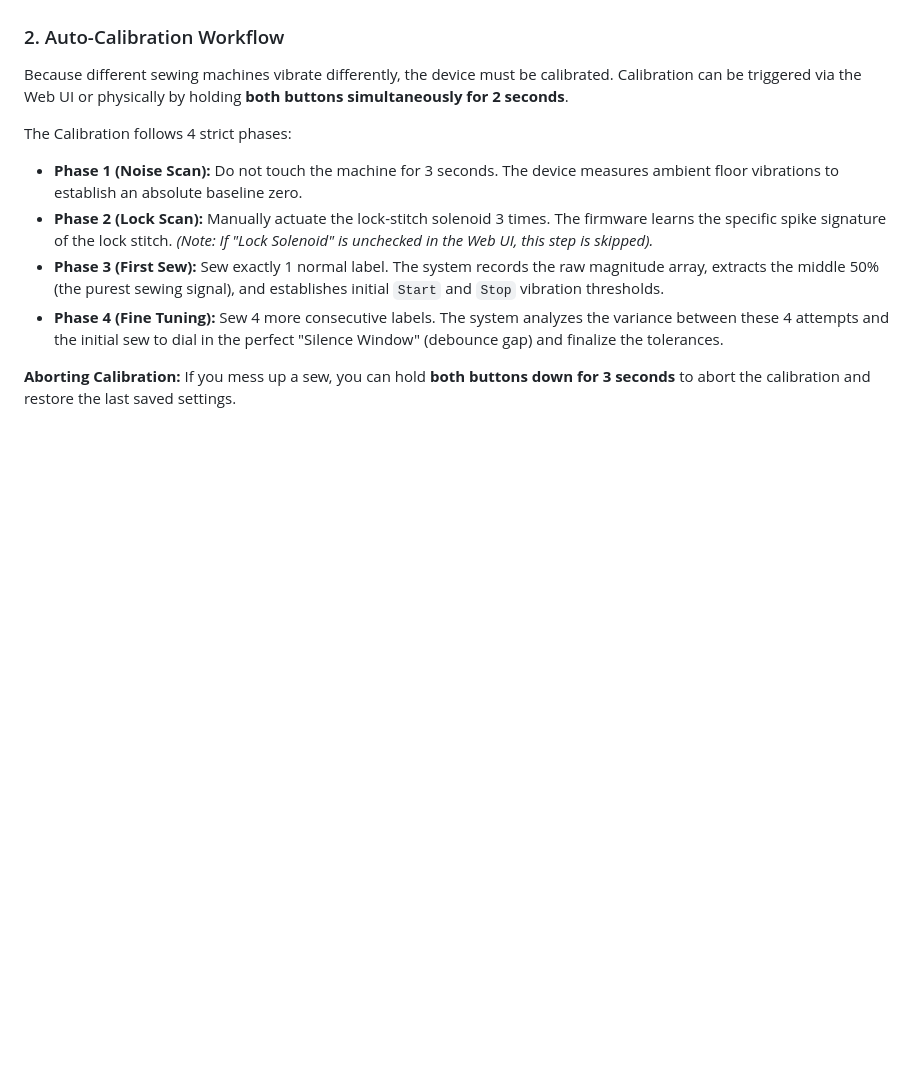
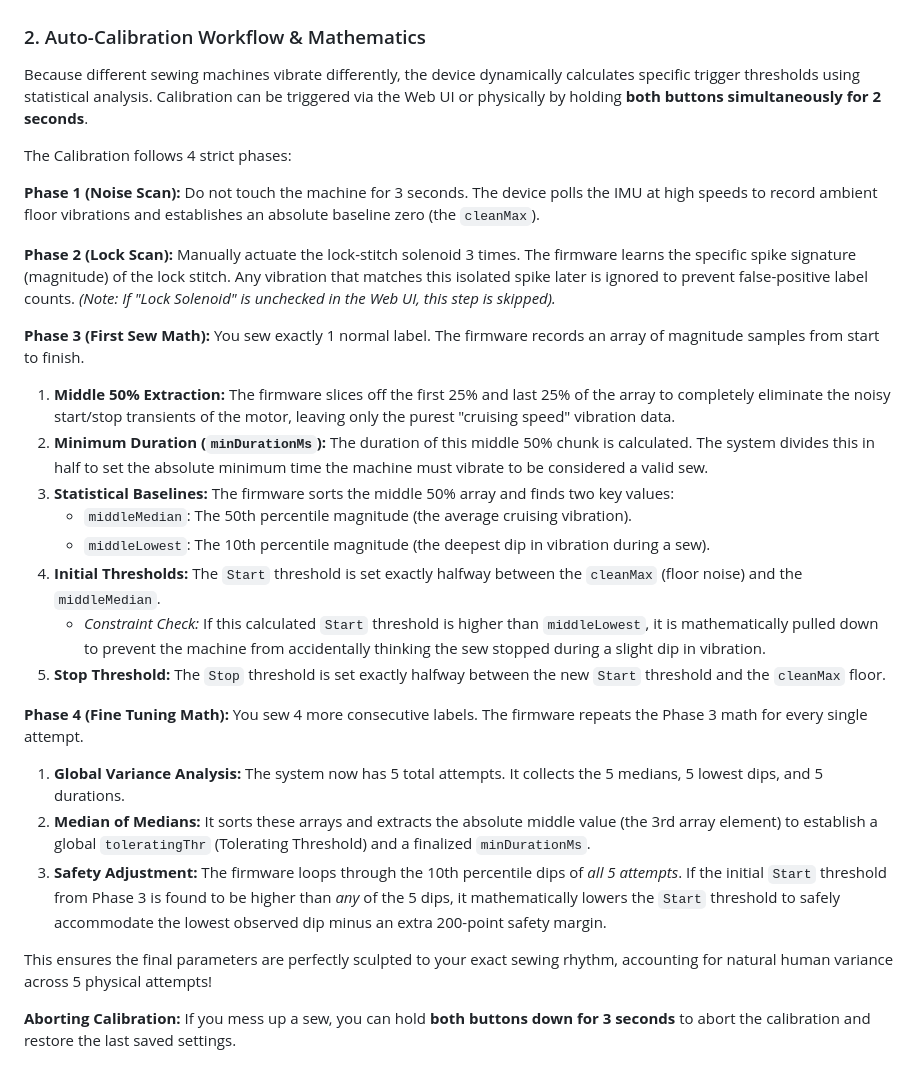
Before and after one commit to MadhukaDias/label_counter_firmware-v3, a Markdown page: README.md, the part around the change. GitHub-like rendering; blank space fills up the shorter version.

Commit message:
docs: expand auto-calibration section with detailed mathematical logic and threshold calculations

```diff
--- a/README.md
+++ b/README.md
@@ -32,14 +32,31 @@ A high-performance, dual-core IoT firmware for the ESP32-S3 designed to accurate
 * **Manual Decrement (-):** Tap the `DEC` button to subtract 1.
 * **Reset Count:** Press and hold either the `INC` or `DEC` button for **2 seconds** until the OLED confirms the reset.
 
-### 2. Auto-Calibration Workflow
-Because different sewing machines vibrate differently, the device must be calibrated. Calibration can be triggered via the Web UI or physically by holding **both buttons simultaneously for 2 seconds**.
+### 2. Auto-Calibration Workflow & Mathematics
+Because different sewing machines vibrate differently, the device dynamically calculates specific trigger thresholds using statistical analysis. Calibration can be triggered via the Web UI or physically by holding **both buttons simultaneously for 2 seconds**.
 
 The Calibration follows 4 strict phases:
-* **Phase 1 (Noise Scan):** Do not touch the machine for 3 seconds. The device measures ambient floor vibrations to establish an absolute baseline zero.
-* **Phase 2 (Lock Scan):** Manually actuate the lock-stitch solenoid 3 times. The firmware learns the specific spike signature of the lock stitch. *(Note: If "Lock Solenoid" is unchecked in the Web UI, this step is skipped).*
-* **Phase 3 (First Sew):** Sew exactly 1 normal label. The system records the raw magnitude array, extracts the middle 50% (the purest sewing signal), and establishes initial `Start` and `Stop` vibration thresholds.
-* **Phase 4 (Fine Tuning):** Sew 4 more consecutive labels. The system analyzes the variance between these 4 attempts and the initial sew to dial in the perfect "Silence Window" (debounce gap) and finalize the tolerances.
+
+**Phase 1 (Noise Scan):** Do not touch the machine for 3 seconds. The device polls the IMU at high speeds to record ambient floor vibrations and establishes an absolute baseline zero (the `cleanMax`).
+
+**Phase 2 (Lock Scan):** Manually actuate the lock-stitch solenoid 3 times. The firmware learns the specific spike signature (magnitude) of the lock stitch. Any vibration that matches this isolated spike later is ignored to prevent false-positive label counts. *(Note: If "Lock Solenoid" is unchecked in the Web UI, this step is skipped).*
+
+**Phase 3 (First Sew Math):** You sew exactly 1 normal label. The firmware records an array of magnitude samples from start to finish.
+1. **Middle 50% Extraction:** The firmware slices off the first 25% and last 25% of the array to completely eliminate the noisy start/stop transients of the motor, leaving only the purest "cruising speed" vibration data.
+2. **Minimum Duration (`minDurationMs`):** The duration of this middle 50% chunk is calculated. The system divides this in half to set the absolute minimum time the machine must vibrate to be considered a valid sew.
+3. **Statistical Baselines:** The firmware sorts the middle 50% array and finds two key values:
+   - `middleMedian`: The 50th percentile magnitude (the average cruising vibration).
+   - `middleLowest`: The 10th percentile magnitude (the deepest dip in vibration during a sew).
+4. **Initial Thresholds:** The `Start` threshold is set exactly halfway between the `cleanMax` (floor noise) and the `middleMedian`.
+   - *Constraint Check:* If this calculated `Start` threshold is higher than `middleLowest`, it is mathematically pulled down to prevent the machine from accidentally thinking the sew stopped during a slight dip in vibration.
+5. **Stop Threshold:** The `Stop` threshold is set exactly halfway between the new `Start` threshold and the `cleanMax` floor.
+
+**Phase 4 (Fine Tuning Math):** You sew 4 more consecutive labels. The firmware repeats the Phase 3 math for every single attempt.
+1. **Global Variance Analysis:** The system now has 5 total attempts. It collects the 5 medians, 5 lowest dips, and 5 durations.
+2. **Median of Medians:** It sorts these arrays and extracts the absolute middle value (the 3rd array element) to establish a global `toleratingThr` (Tolerating Threshold) and a finalized `minDurationMs`.
+3. **Safety Adjustment:** The firmware loops through the 10th percentile dips of *all 5 attempts*. If the initial `Start` threshold from Phase 3 is found to be higher than *any* of the 5 dips, it mathematically lowers the `Start` threshold to safely accommodate the lowest observed dip minus an extra 200-point safety margin.
+
+This ensures the final parameters are perfectly sculpted to your exact sewing rhythm, accounting for natural human variance across 5 physical attempts!
 
 **Aborting Calibration:** If you mess up a sew, you can hold **both buttons down for 3 seconds** to abort the calibration and restore the last saved settings.
 
```
